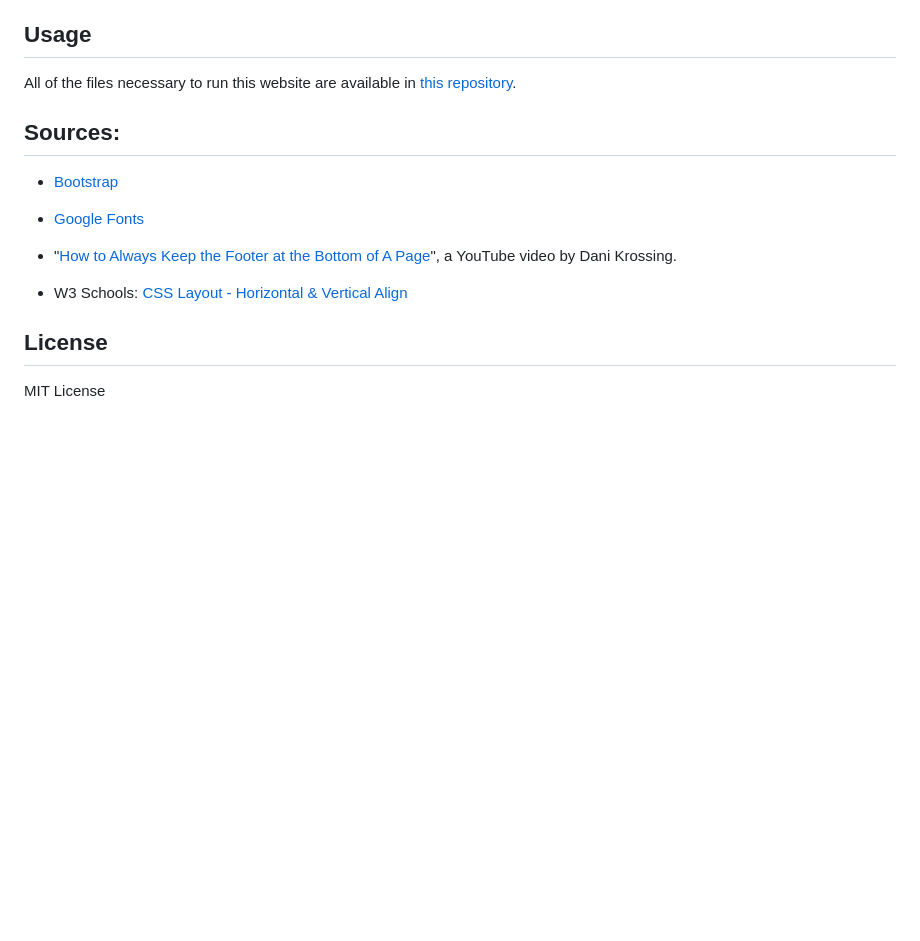
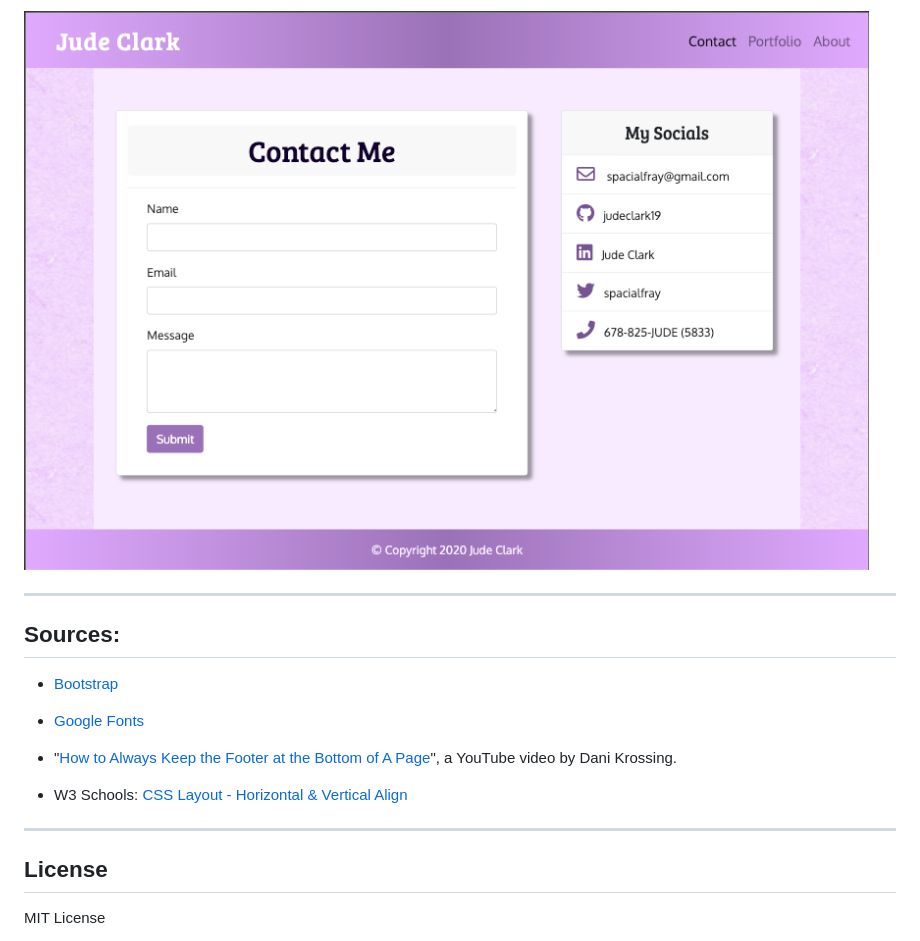
Before and after one commit to judeclark19/portfolio-2, a Markdown page: README.md, the part around the change printed below. Drawn GitHub-style; pictures changed too: assets/contact_page_screenshot.png (added); blank space fills up the shorter version.

```diff
--- a/README.md
+++ b/README.md
@@ -8,9 +14,8 @@ This portfolio displays the work I have created while enrolled in the GA Tech Fu
 * [Contact](https://judeclark19.github.io/jude-clark-portfolio/contact.html)
 
-## Usage
+![Contact page](./assets/contact_page_screenshot.png)
 
-All of the files necessary to run this website are available in [this repository](https://github.com/judeclark19/jude-clark-portfolio).
-
+***
 
 ## Sources:
 
@@ -21,6 +26,8 @@ All of the files necessary to run this website are available in [this repository
 * "[How to Always Keep the Footer at the Bottom of A Page](https://www.youtube.com/watch?v=qlCIXXhSX6Y)", a YouTube video by Dani Krossing.
 
 * W3 Schools: [CSS Layout - Horizontal & Vertical Align](https://www.w3schools.com/css/css_align.asp)
+
+***
 
 ## License
 MIT License
```
Also changed, not shown: other parts of README.md (+7 -1 lines), assets/about_me_screenshot.png (added), assets/portfolio_page_screenshot.png (added), 8 other files.
